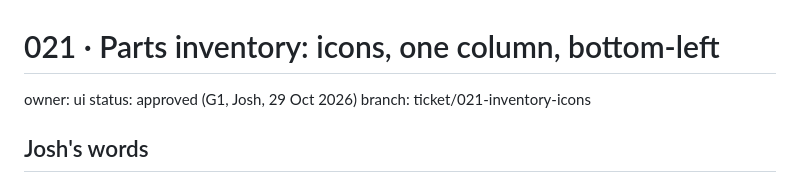
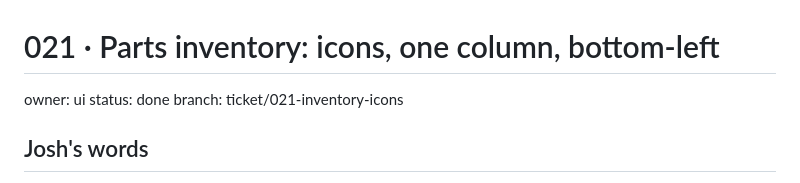
Before and after one commit to joshkeal-daboyz/rest-prototype, a Markdown page: tickets/021-inventory-icons.md, the part around the change. Drawn GitHub-style.

Commit message:
Mark ticket 021 done
Co-Authored-By: Claude Sonnet 5.5 <noreply@anthropic.com>

```diff
--- a/tickets/021-inventory-icons.md
+++ b/tickets/021-inventory-icons.md
@@ -1,7 +1,7 @@
 # 021 · Parts inventory: icons, one column, bottom-left
 
 owner: ui
-status: approved (G1, Josh, 29 Oct 2026)
+status: done
 branch: ticket/021-inventory-icons
 
 ## Josh's words
```
